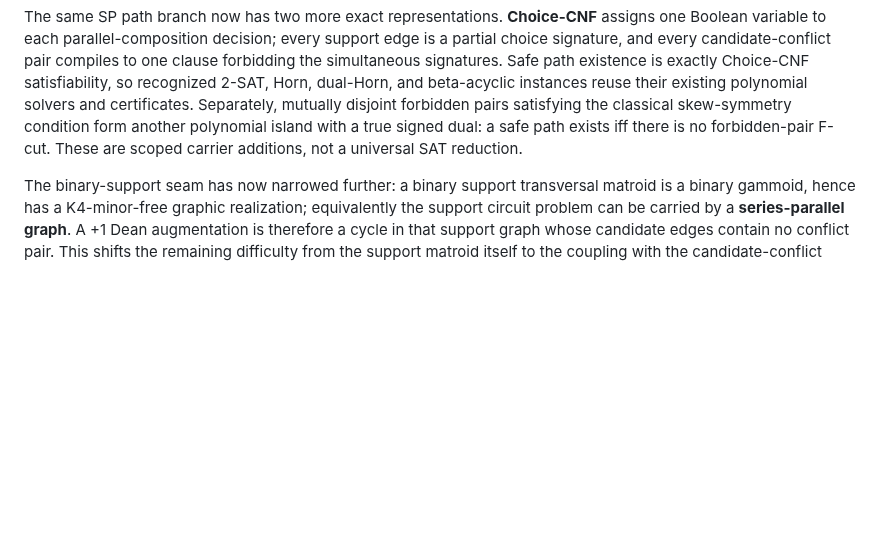
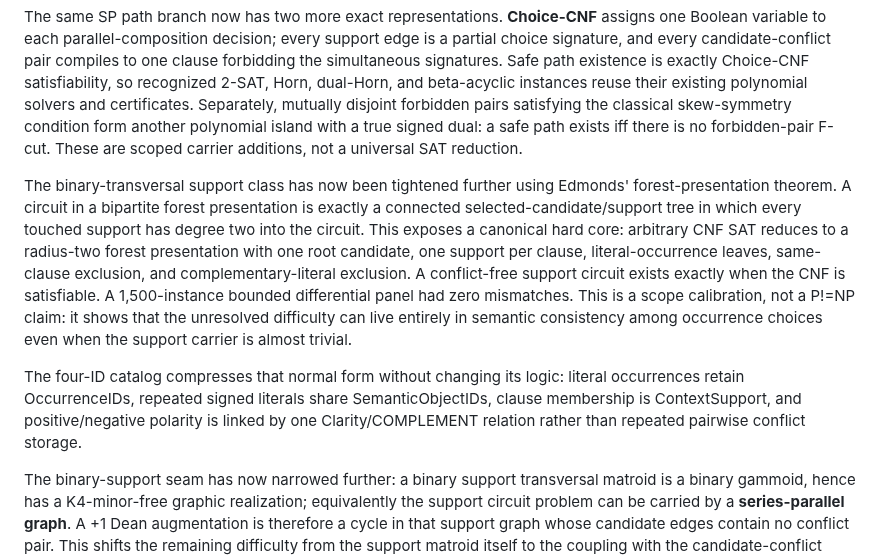
Before and after one commit to redogit/redogit, a Markdown page: README.md, the part around the change. Drawn GitHub-style; blank space fills up the shorter version.

Commit message:
Update profile with forest circuit SAT normal form

```diff
--- a/README.md
+++ b/README.md
@@ -178,6 +178,10 @@ Two adjacent repair directions are now explicitly saturated. Moving the support
 That graphic frontier now has a new exact conflict-side carrier. In each biconnected series-parallel support block, anchoring a non-tree support edge converts a candidate support-cycle into a directed two-terminal SP path. Candidate-conflict edge pairs become forbidden marker pairs on that DAG. When those forbidden pairs are hierarchical/non-crossing in the induced reachability order, the classical polynomial Path-Avoiding-Forbidden-Pairs reductions solve the branch exactly. More generally, build a crossing graph whose vertices are forbidden pairs and whose edges record interlacing pairs; if this crossing graph has a vertex cover of O(log n), enumerate only the two lawful endpoint exclusions for those modulator pairs and solve the remaining hierarchical instance. This is an exact polynomial carrier under the stated guard and is distinct from the earlier small conflict-vertex-cover theorem.
 
 The same SP path branch now has two more exact representations. **Choice-CNF** assigns one Boolean variable to each parallel-composition decision; every support edge is a partial choice signature, and every candidate-conflict pair compiles to one clause forbidding the simultaneous signatures. Safe path existence is exactly Choice-CNF satisfiability, so recognized 2-SAT, Horn, dual-Horn, and beta-acyclic instances reuse their existing polynomial solvers and certificates. Separately, mutually disjoint forbidden pairs satisfying the classical skew-symmetry condition form another polynomial island with a true signed dual: a safe path exists iff there is no forbidden-pair F-cut. These are scoped carrier additions, not a universal SAT reduction.
+
+The binary-transversal support class has now been tightened further using Edmonds' forest-presentation theorem. A circuit in a bipartite forest presentation is exactly a connected selected-candidate/support tree in which every touched support has degree two into the circuit. This exposes a canonical hard core: arbitrary CNF SAT reduces to a radius-two forest presentation with one root candidate, one support per clause, literal-occurrence leaves, same-clause exclusion, and complementary-literal exclusion. A conflict-free support circuit exists exactly when the CNF is satisfiable. A 1,500-instance bounded differential panel had zero mismatches. This is a scope calibration, not a P!=NP claim: it shows that the unresolved difficulty can live entirely in semantic consistency among occurrence choices even when the support carrier is almost trivial.
+
+The four-ID catalog compresses that normal form without changing its logic: literal occurrences retain OccurrenceIDs, repeated signed literals share SemanticObjectIDs, clause membership is ContextSupport, and positive/negative polarity is linked by one Clarity/COMPLEMENT relation rather than repeated pairwise conflict storage.
 
 The binary-support seam has now narrowed further: a binary support transversal matroid is a binary gammoid, hence has a K4-minor-free graphic realization; equivalently the support circuit problem can be carried by a **series-parallel graph**. A +1 Dean augmentation is therefore a cycle in that support graph whose candidate edges contain no conflict pair. This shifts the remaining difficulty from the support matroid itself to the coupling with the candidate-conflict graph.
 
```
